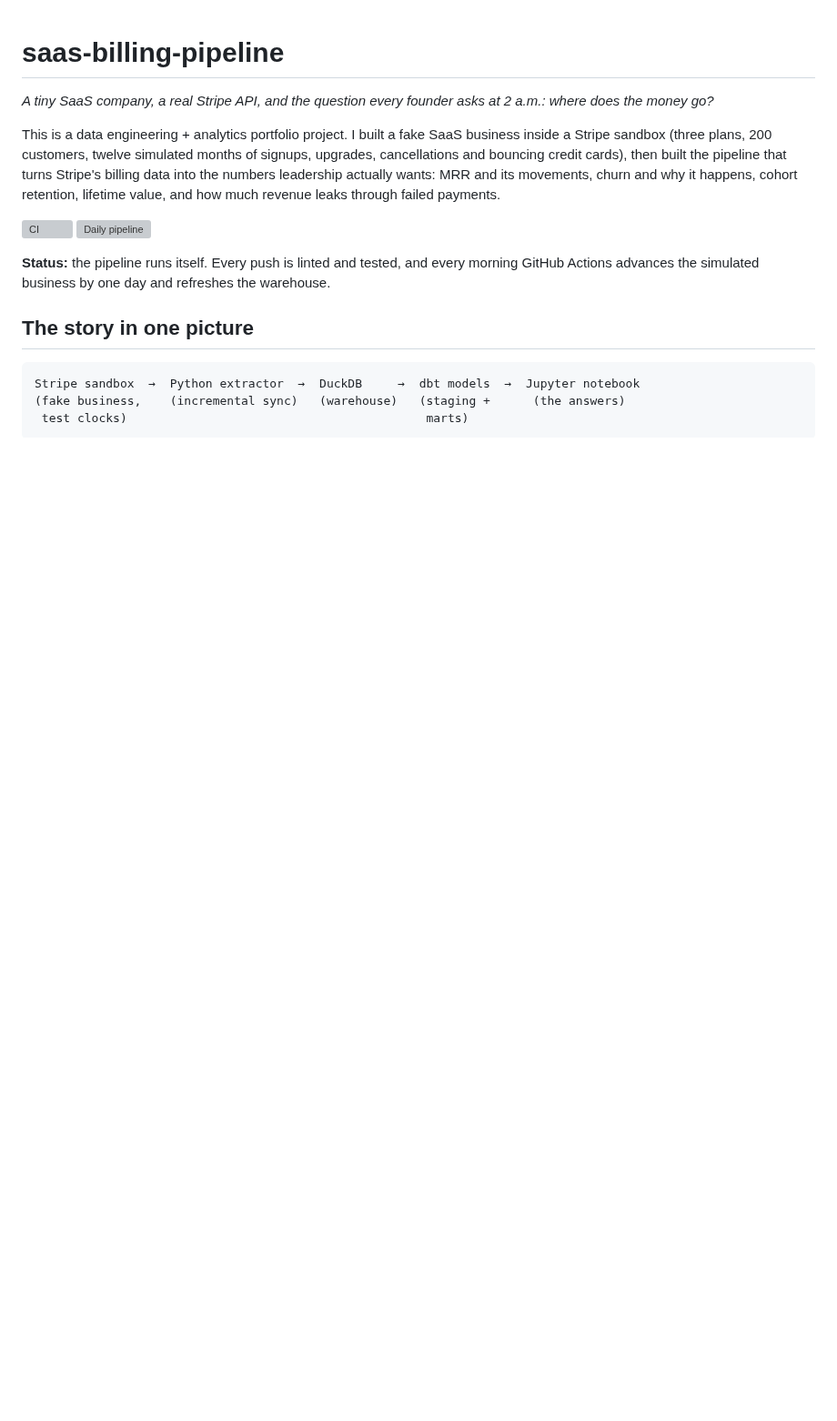
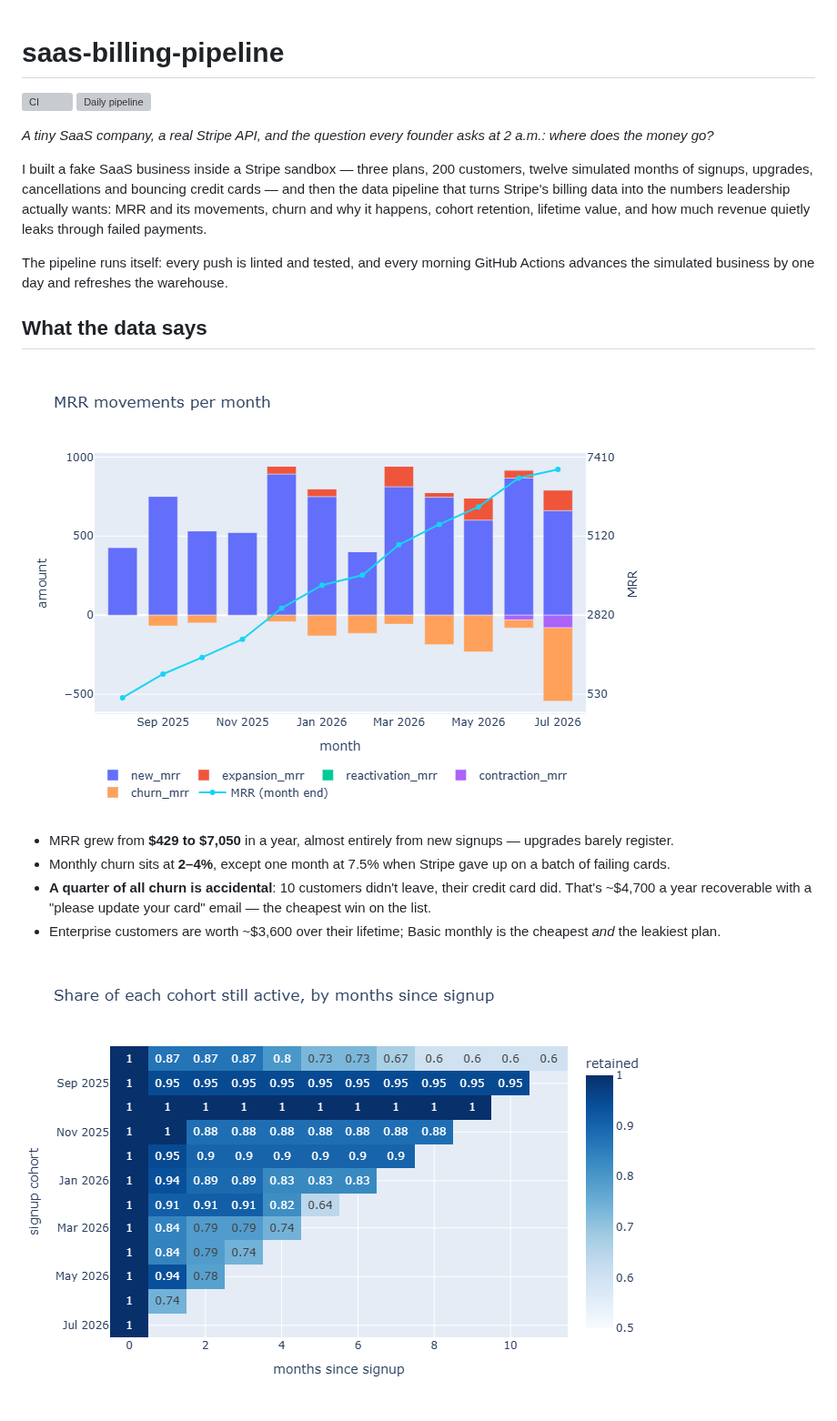
Before and after one commit to mcvelferdomadenik-cloud/saas-billing-pipeline, a Markdown page: README.md, the part around one of its changes. Shown at 91% size. Rendered like a GitHub page; pictures changed too: docs/img/cohort_retention.png (added), docs/img/mrr_waterfall.png (added); blank space fills up the shorter version; grey boxes are pictures that could not be loaded.

Commit message:
Add static revenue dashboard, export command; bump actions

````diff
--- a/README.md
+++ b/README.md
@@ -1,22 +1,27 @@
 # saas-billing-pipeline
-
-*A tiny SaaS company, a real Stripe API, and the question every founder asks at 2 a.m.: where does the money go?*
-
-This is a data engineering + analytics portfolio project. I built a fake SaaS business inside a Stripe sandbox
-(three plans, 200 customers, twelve simulated months of signups, upgrades, cancellations and bouncing credit cards),
-then built the pipeline that turns Stripe's billing data into the numbers leadership actually wants:
-MRR and its movements, churn and why it happens, cohort retention, lifetime value, and how much revenue leaks
-through failed payments.
 
 ![CI](https://github.com/mcvelferdomadenik-cloud/saas-billing-pipeline/actions/workflows/ci.yml/badge.svg)
 ![Daily pipeline](https://github.com/mcvelferdomadenik-cloud/saas-billing-pipeline/actions/workflows/pipeline.yml/badge.svg)
 
-**Status:** the pipeline runs itself. Every push is linted and tested, and every morning GitHub Actions advances the
-simulated business by one day and refreshes the warehouse.
+*A tiny SaaS company, a real Stripe API, and the question every founder asks at 2 a.m.: where does the money go?*
 
-## The story in one picture
+I built a fake SaaS business inside a Stripe sandbox — three plans, 200 customers, twelve simulated months of signups,
+upgrades, cancellations and bouncing credit cards — and then the data pipeline that turns Stripe's billing data into the
+numbers leadership actually wants: MRR and its movements, churn and why it happens, cohort retention, lifetime value,
+and how much revenue quietly leaks through failed payments.
 
-```
-Stripe sandbox  →  Python extractor  →  DuckDB     →  dbt models  →  Jupyter notebook
-(fake business,    (incremental sync)   (warehouse)   (staging +      (the answers)
- test clocks)                                          marts)
+The pipeline runs itself: every push is linted and tested, and every morning GitHub Actions advances the simulated
+business by one day and refreshes the warehouse.
+
+## What the data says
+
+![MRR waterfall](docs/img/mrr_waterfall.png)
+
+- MRR grew from **$429 to $7,050** in a year, almost entirely from new signups — upgrades barely register.
+- Monthly churn sits at **2–4%**, except one month at 7.5% when Stripe gave up on a batch of failing cards.
+- **A quarter of all churn is accidental**: 10 customers didn't leave, their credit card did. That's ~$4,700 a year
+  recoverable with a "please update your card" email — the cheapest win on the list.
+- Enterprise customers are worth ~$3,600 over their lifetime; Basic monthly is the cheapest *and* the leakiest plan.
+
+![Cohort retention](docs/img/cohort_retention.png)
+
````
Also changed, not shown: other parts of README.md (+82 -32 lines), docs/img/cancellations_by_plan.png (added), docs/img/churn_rate.png (added), 6 other files.
